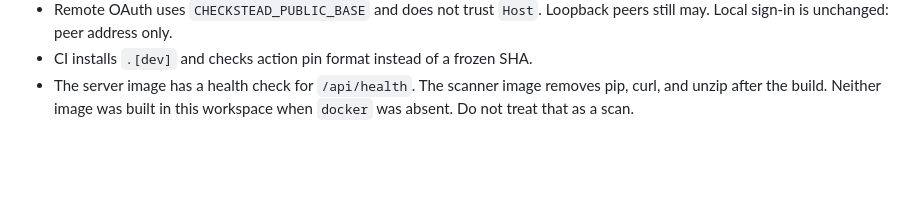
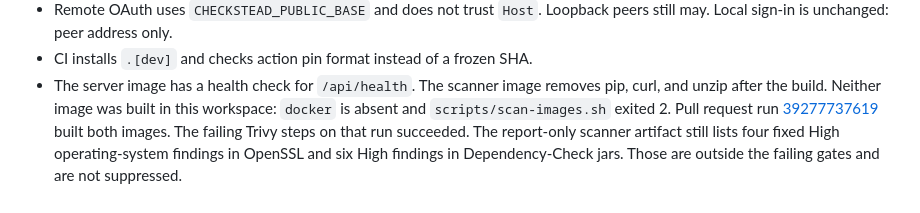
Before and after one commit to chethankumblekar/dependency-check-db-cache, a Markdown page: docs/security/production-readiness-assessment.md, the part around the change. Drawn GitHub-style; blank space fills up the shorter version.

Commit message:
Record pull-request image scan evidence.
The failing Trivy steps on run 39277737619 succeeded. The report-only scanner artifact still lists fixed High OpenSSL and Dependency-Check jar findings, and those stay outside the failing gates.

Signed-off-by: Cursor Agent <cursoragent@cursor.com>

Co-authored-by: chethankumblekar <chethankumblekar@gmail.com>

```diff
--- a/docs/security/production-readiness-assessment.md
+++ b/docs/security/production-readiness-assessment.md
@@ -286,4 +286,10 @@ it does not call Checkstead production-ready.
 - CI installs `.[dev]` and checks action pin format instead of a frozen SHA.
 - The server image has a health check for `/api/health`. The scanner image
   removes pip, curl, and unzip after the build. Neither image was built in
-  this workspace when `docker` was absent. Do not treat that as a scan.
+  this workspace: `docker` is absent and `scripts/scan-images.sh` exited 2.
+  Pull request run
+  [39277737619](https://github.com/chethankumblekar/dependency-check-db-cache/actions/runs/39277737619)
+  built both images. The failing Trivy steps on that run succeeded. The
+  report-only scanner artifact still lists four fixed High operating-system
+  findings in OpenSSL and six High findings in Dependency-Check jars. Those
+  are outside the failing gates and are not suppressed.
```
